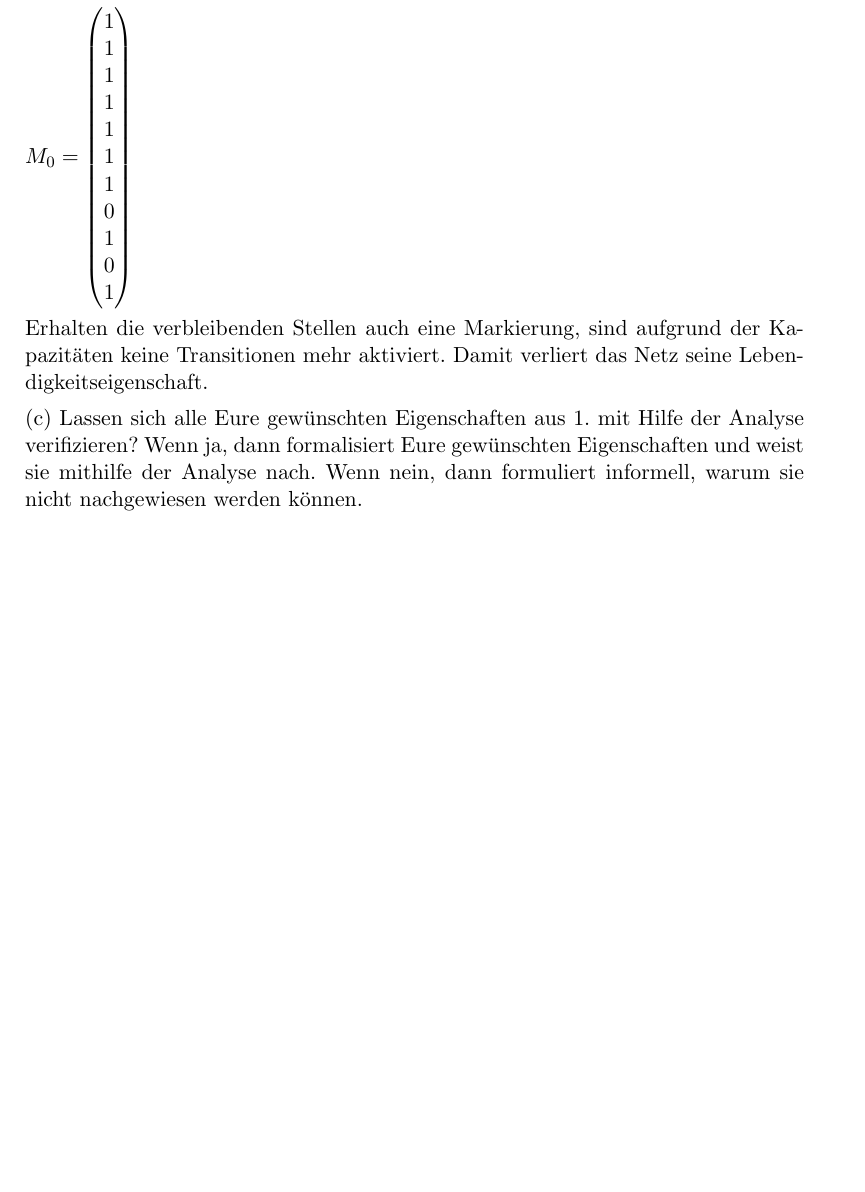
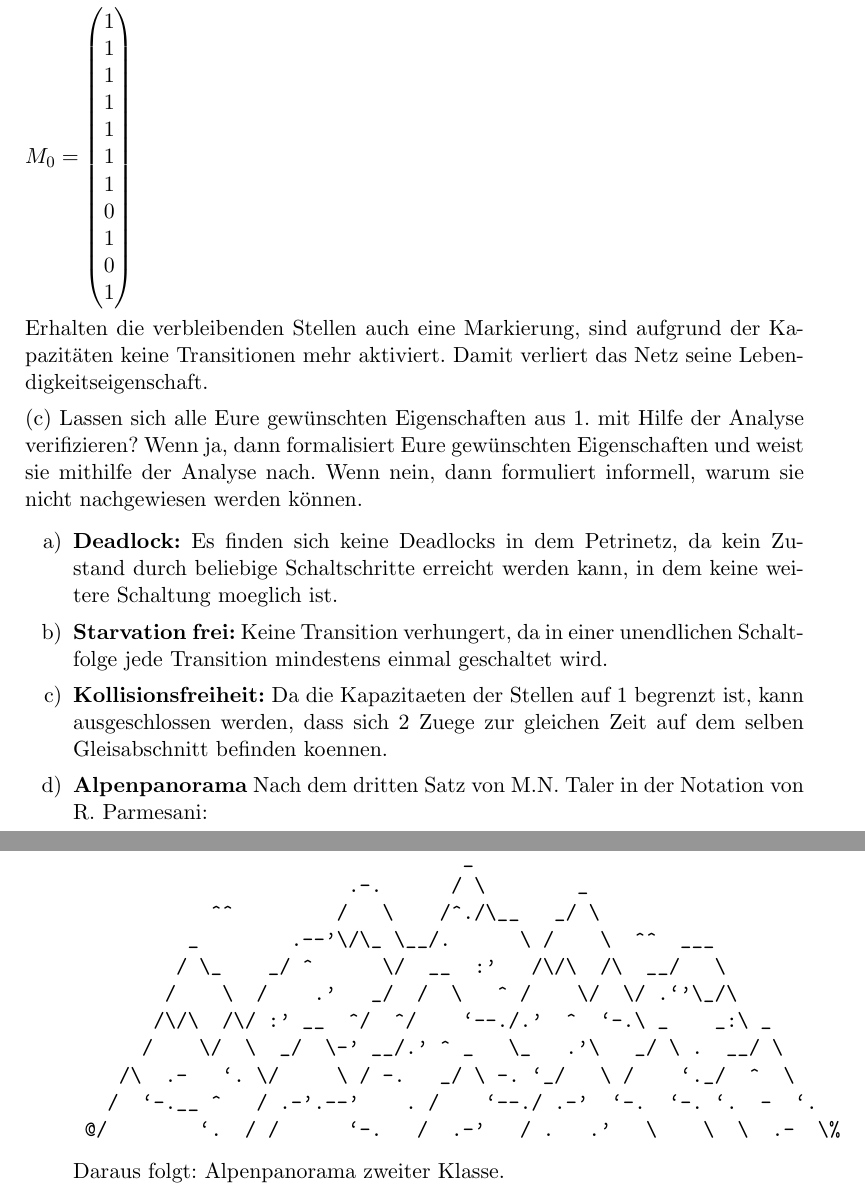
Before and after one commit to minf/minf2_th1_p2, a LaTeX document (protokoll.tex): part of page 12 of 12 before the commit and two parts of pages 12 and 13 of 13 after it, the two joined at a grey line, cut so that both start at the same text, the shorter picture padded with empty space. Compiled offline with pdfLaTeX.

Commit message:
alpes added

```diff
--- a/protokoll.tex
+++ b/protokoll.tex
@@ -284,11 +284,31 @@ b) Fahren mehr als 2 Züge, lautet die maximale ``gültige'' Startmarkierung
 
 Erhalten die verbleibenden Stellen auch eine Markierung, sind aufgrund der Kapazitäten keine Transitionen mehr aktiviert. Damit verliert das Netz seine Lebendigkeitseigenschaft.
 
-% TODO
-
 (c) Lassen sich alle Eure gewünschten Eigenschaften aus 1. mit Hilfe der Analyse verifizieren? Wenn ja, dann formalisiert Eure gewünschten Eigenschaften und weist sie mithilfe der Analyse nach. Wenn nein, dann formuliert informell, warum sie nicht nachgewiesen werden können.
 
-% TODO
+\begin{enumerate}
+\item \textbf{Deadlock:} Es finden sich keine Deadlocks in dem Petrinetz, da kein Zustand durch beliebige Schaltschritte erreicht werden kann, in dem keine weitere Schaltung moeglich ist.
+\item \textbf{Starvation frei:} Keine Transition verhungert, da in einer unendlichen Schaltfolge jede Transition mindestens einmal geschaltet wird.
+\item \textbf{Kollisionsfreiheit:} Da die Kapazitaeten der Stellen auf 1 begrenzt ist, kann ausgeschlossen werden, dass sich 2 Zuege zur gleichen Zeit auf dem selben Gleisabschnitt befinden koennen.
+\item \textbf{Alpenpanorama} Nach dem dritten Satz von M{.}N{.} Taler in der Notation von R{.} Parmesani:\\
+
+\newpage
+
+\begin{verbatim}
+                                  _
+                        .-.      / \        _
+            ^^         /   \    /^./\__   _/ \
+          _        .--'\/\_ \__/.      \ /    \  ^^  ___
+         / \_    _/ ^      \/  __  :'   /\/\  /\  __/   \
+        /    \  /    .'   _/  /  \   ^ /    \/  \/ .`'\_/\
+       /\/\  /\/ :' __  ^/  ^/    `--./.'  ^  `-.\ _    _:\ _
+      /    \/  \  _/  \-' __/.' ^ _   \_   .'\   _/ \ .  __/ \
+    /\  .-   `. \/     \ / -.   _/ \ -. `_/   \ /    `._/  ^  \
+   /  `-.__ ^   / .-'.--'    . /    `--./ .-'  `-.  `-. `.  -  `.
+ @/        `.  / /      `-.   /  .-'   / .   .'   \    \  \  .-  \%
+\end{verbatim}
+Daraus folgt: Alpenpanorama zweiter Klasse.
+\end{enumerate}
 
 \end{enumerate}
 
```
Also changed, not shown: protokoll.pdf.
